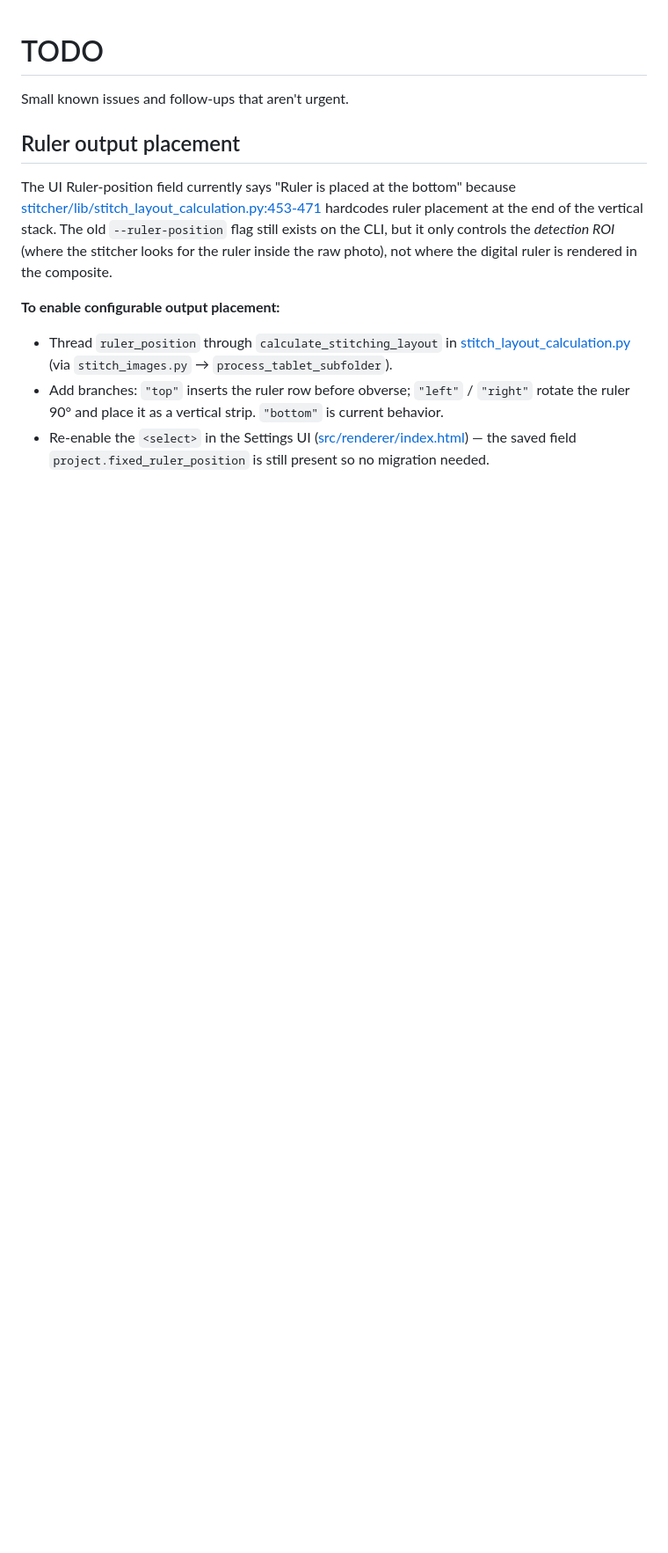
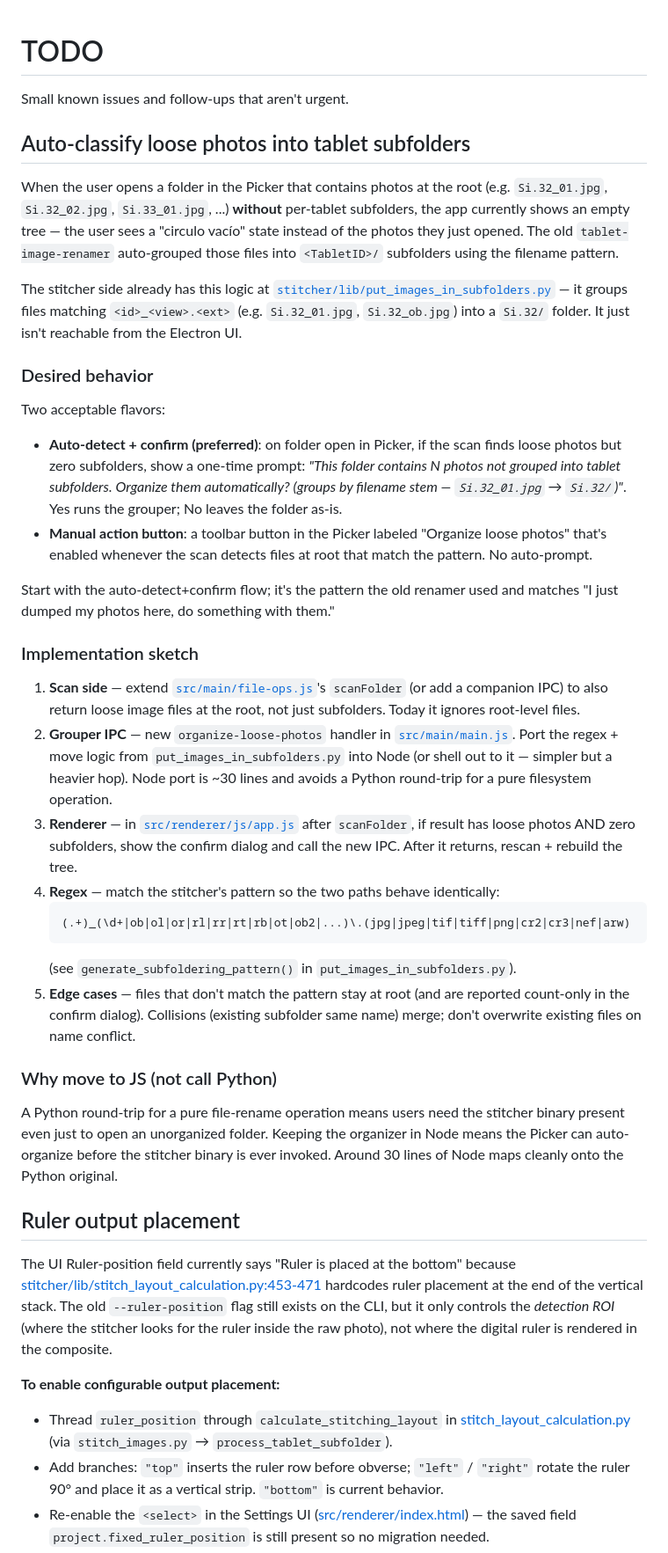
Before and after one commit to ludovicus-hispanicus/ebl-tablet-studio, a Markdown page: TODO.md, the part around one of its changes. Shown at 88% size. Drawn GitHub-style; blank space fills up the shorter version.

````diff
--- a/TODO.md
+++ b/TODO.md
@@ -1,6 +1,69 @@
 # TODO
 
 Small known issues and follow-ups that aren't urgent.
+
+## Auto-classify loose photos into tablet subfolders
+
+When the user opens a folder in the Picker that contains photos at the root
+(e.g. `Si.32_01.jpg`, `Si.32_02.jpg`, `Si.33_01.jpg`, ...) **without** per-tablet
+subfolders, the app currently shows an empty tree — the user sees a "circulo
+vacío" state instead of the photos they just opened. The old
+`tablet-image-renamer` auto-grouped those files into `<TabletID>/` subfolders
+using the filename pattern.
+
+The stitcher side already has this logic at
+[`stitcher/lib/put_images_in_subfolders.py`](stitcher/lib/put_images_in_subfolders.py)
+— it groups files matching `<id>_<view>.<ext>` (e.g. `Si.32_01.jpg`,
+`Si.32_ob.jpg`) into a `Si.32/` folder. It just isn't reachable from the
+Electron UI.
+
+### Desired behavior
+
+Two acceptable flavors:
+
+- **Auto-detect + confirm (preferred)**: on folder open in Picker, if the
+  scan finds loose photos but zero subfolders, show a one-time prompt:
+  *"This folder contains N photos not grouped into tablet subfolders.
+  Organize them automatically? (groups by filename stem — `Si.32_01.jpg`
+  → `Si.32/`)"*. Yes runs the grouper; No leaves the folder as-is.
+- **Manual action button**: a toolbar button in the Picker labeled
+  "Organize loose photos" that's enabled whenever the scan detects files
+  at root that match the pattern. No auto-prompt.
+
+Start with the auto-detect+confirm flow; it's the pattern the old renamer
+used and matches "I just dumped my photos here, do something with them."
+
+### Implementation sketch
+
+1. **Scan side** — extend [`src/main/file-ops.js`](src/main/file-ops.js)'s
+   `scanFolder` (or add a companion IPC) to also return loose image files at
+   the root, not just subfolders. Today it ignores root-level files.
+2. **Grouper IPC** — new `organize-loose-photos` handler in
+   [`src/main/main.js`](src/main/main.js). Port the regex + move logic from
+   `put_images_in_subfolders.py` into Node (or shell out to it — simpler but
+   a heavier hop). Node port is ~30 lines and avoids a Python round-trip for a
+   pure filesystem operation.
+3. **Renderer** — in [`src/renderer/js/app.js`](src/renderer/js/app.js) after
+   `scanFolder`, if result has loose photos AND zero subfolders, show the
+   confirm dialog and call the new IPC. After it returns, rescan + rebuild
+   the tree.
+4. **Regex** — match the stitcher's pattern so the two paths behave
+   identically:
+   ```
+   (.+)_(\d+|ob|ol|or|rl|rr|rt|rb|ot|ob2|...)\.(jpg|jpeg|tif|tiff|png|cr2|cr3|nef|arw)
+   ```
+   (see `generate_subfoldering_pattern()` in `put_images_in_subfolders.py`).
+5. **Edge cases** — files that don't match the pattern stay at root (and are
+   reported count-only in the confirm dialog). Collisions (existing subfolder
+   same name) merge; don't overwrite existing files on name conflict.
+
+### Why move to JS (not call Python)
+
+A Python round-trip for a pure file-rename operation means users need the
+stitcher binary present even just to open an unorganized folder. Keeping the
+organizer in Node means the Picker can auto-organize before the stitcher
+binary is ever invoked. Around 30 lines of Node maps cleanly onto the Python
+original.
 
 ## Ruler output placement
 
````
Also changed, not shown: other parts of TODO.md (+13 -123 lines).
